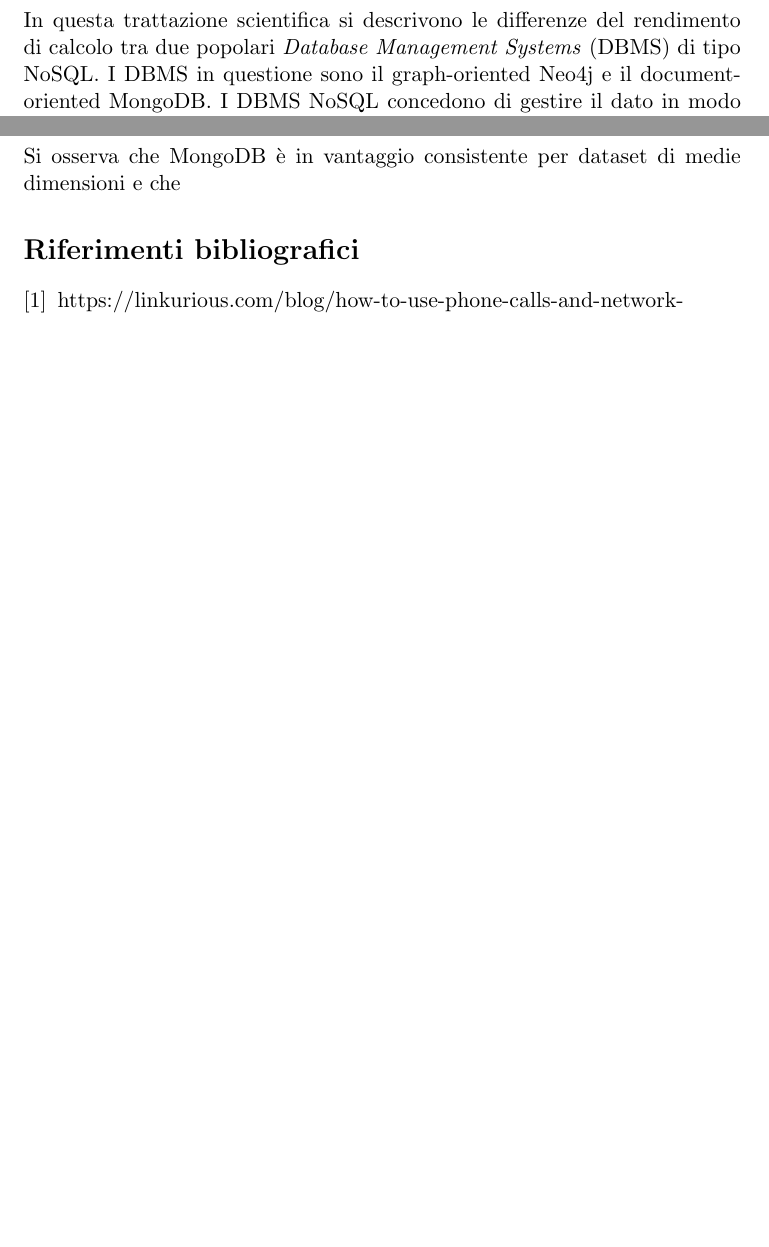
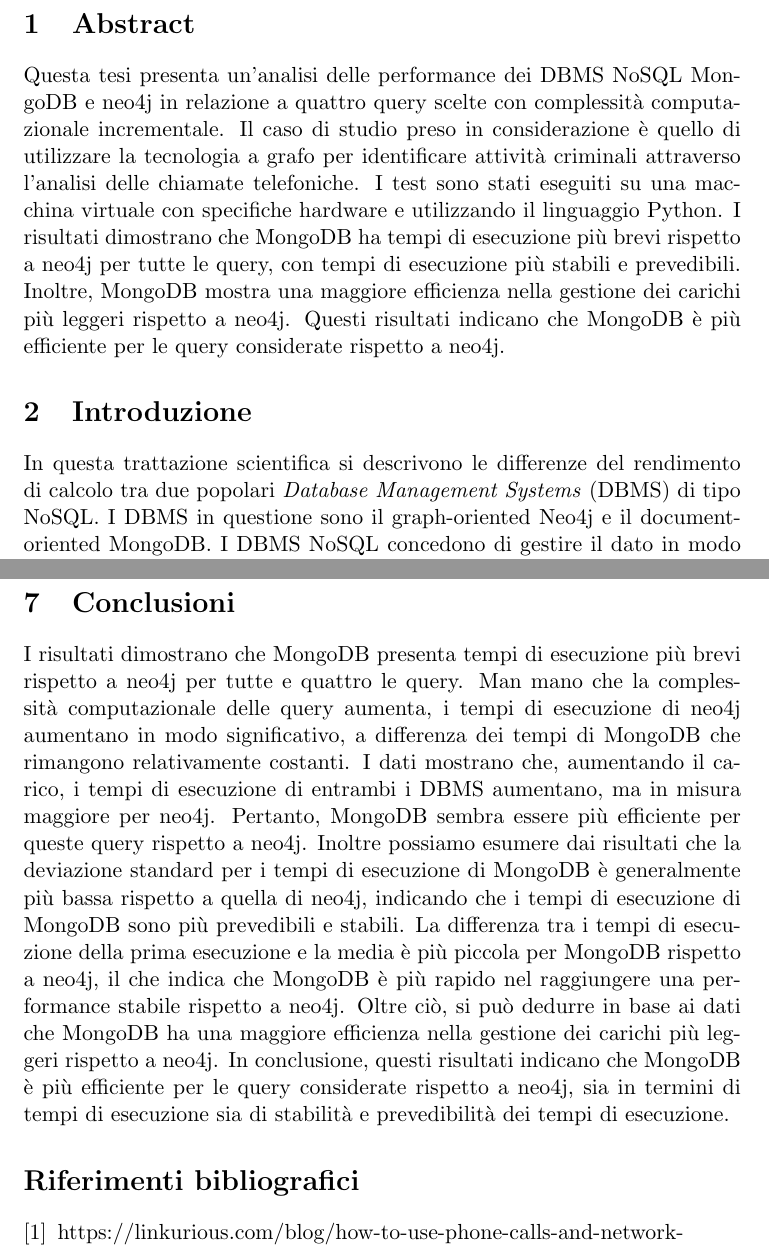
Before and after one commit to aloxyz/db-unime, a LaTeX thesis (thesis/main.tex): two parts of pages 4 and 21 of 21 before the commit and two parts of pages 3 and 21 of 21 after it, joined at a grey line, cut at the place of the change, the shorter picture padded with empty space. Compiled offline with pdfLaTeX.

Commit message:
abstract e conclusione

```diff
--- a/thesis/main.tex
+++ b/thesis/main.tex
@@ -142,7 +142,17 @@
 \pagebreak
 
 \section{Abstract}
-\pagebreak
+Questa tesi presenta un'analisi delle performance dei DBMS NoSQL MongoDB e neo4j
+in relazione a quattro query scelte con complessità computazionale incrementale.
+Il caso di studio preso in considerazione è quello di utilizzare la tecnologia a
+grafo per identificare attività criminali attraverso l'analisi delle chiamate telefoniche.
+I test sono stati eseguiti su una macchina virtuale con specifiche hardware e
+utilizzando il linguaggio Python. I risultati dimostrano che MongoDB
+ha tempi di esecuzione più brevi rispetto a neo4j per tutte le query,
+con tempi di esecuzione più stabili e prevedibili. Inoltre, MongoDB mostra
+una maggiore efficienza nella gestione dei carichi più leggeri rispetto a neo4j.
+Questi risultati indicano che MongoDB è più efficiente per le
+query considerate rispetto a neo4j.
 
 \section{Introduzione}
 In questa trattazione scientifica si descrivono le differenze del rendimento
@@ -633,7 +643,23 @@
 
 
 \section{Conclusioni}
-Si osserva che MongoDB è in vantaggio consistente per dataset di medie dimensioni e che
+I risultati dimostrano che MongoDB presenta tempi di esecuzione più brevi rispetto a
+neo4j per tutte e quattro le query. Man mano che la complessità
+computazionale delle query aumenta, i tempi di esecuzione di neo4j aumentano in modo
+significativo, a differenza dei tempi di MongoDB che rimangono relativamente costanti. I
+dati mostrano che, aumentando il carico, i tempi di esecuzione di entrambi i DBMS
+aumentano, ma in misura maggiore per neo4j. Pertanto, MongoDB sembra essere più
+efficiente per queste query rispetto a neo4j. Inoltre possiamo esumere dai risultati che la
+deviazione standard per i tempi di esecuzione di MongoDB è generalmente più bassa rispetto
+a quella di neo4j, indicando che i tempi di esecuzione di MongoDB sono più
+prevedibili e stabili. La differenza tra i tempi di esecuzione della
+prima esecuzione e la media è più piccola per MongoDB rispetto a neo4j,
+il che indica che MongoDB è più rapido nel raggiungere una performance stabile rispetto a neo4j.
+Oltre ciò, si può dedurre in base ai dati che MongoDB ha una maggiore efficienza nella
+gestione dei carichi più leggeri rispetto a neo4j.
+In conclusione, questi risultati indicano che MongoDB è più efficiente per le
+query considerate rispetto a neo4j, sia in termini di tempi
+di esecuzione sia di stabilità e prevedibilità dei tempi di esecuzione.
 
 
 \begin{thebibliography}{1}
```
Also changed, not shown: thesis/main.pdf, thesis/main.tex (12 more changed lines), 7 other files.
